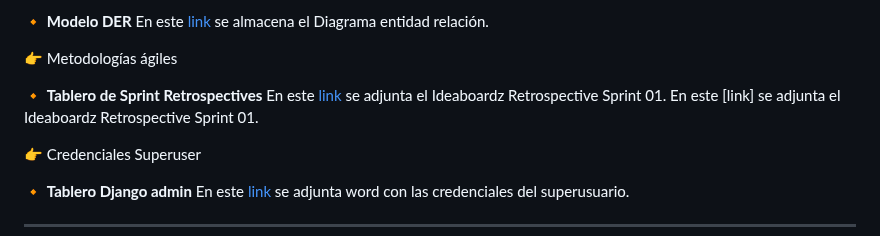
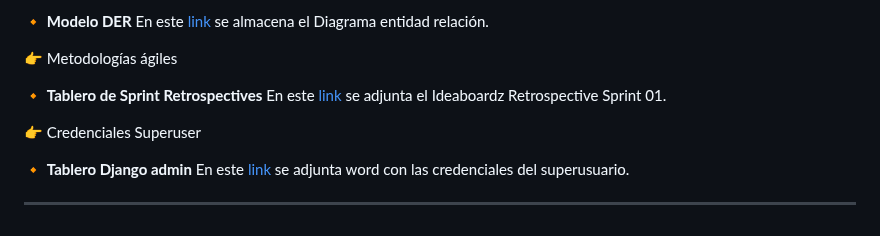
Before and after one commit to Elnenedelguion/MASC---Mercado-de-Artes-y-Servicios-Creativos, a Markdown page: README.md, the part around the change. Rendered like a GitHub page.

```diff
--- a/README.md
+++ b/README.md
@@ -52,7 +52,6 @@ En este [link](https://lucid.app/lucidchart/04d5b275-5332-4419-878b-2172701cb0b2
 
 :small_orange_diamond: **Tablero de Sprint Retrospectives**
 En este [link](https://docs.google.com/document/d/1qgkLQ8mTe_9V-sUzFtl0-JhwNDKV2b7ik7rZk2Tu-o0/edit?usp=sharing) se adjunta el Ideaboardz Retrospective Sprint 01.
-En este [link] se adjunta el Ideaboardz Retrospective Sprint 01.
 
 
 :point_right: Credenciales Superuser
```
